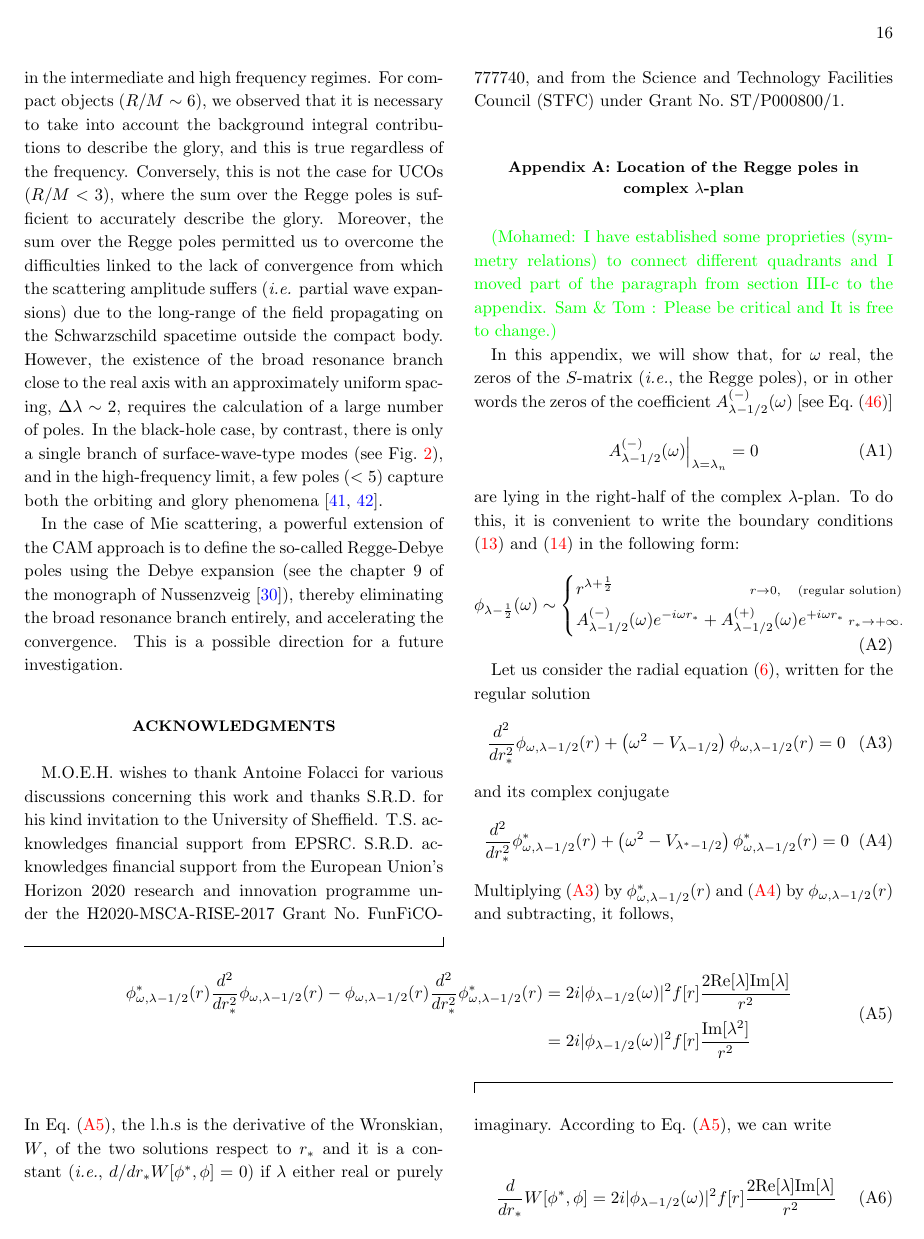
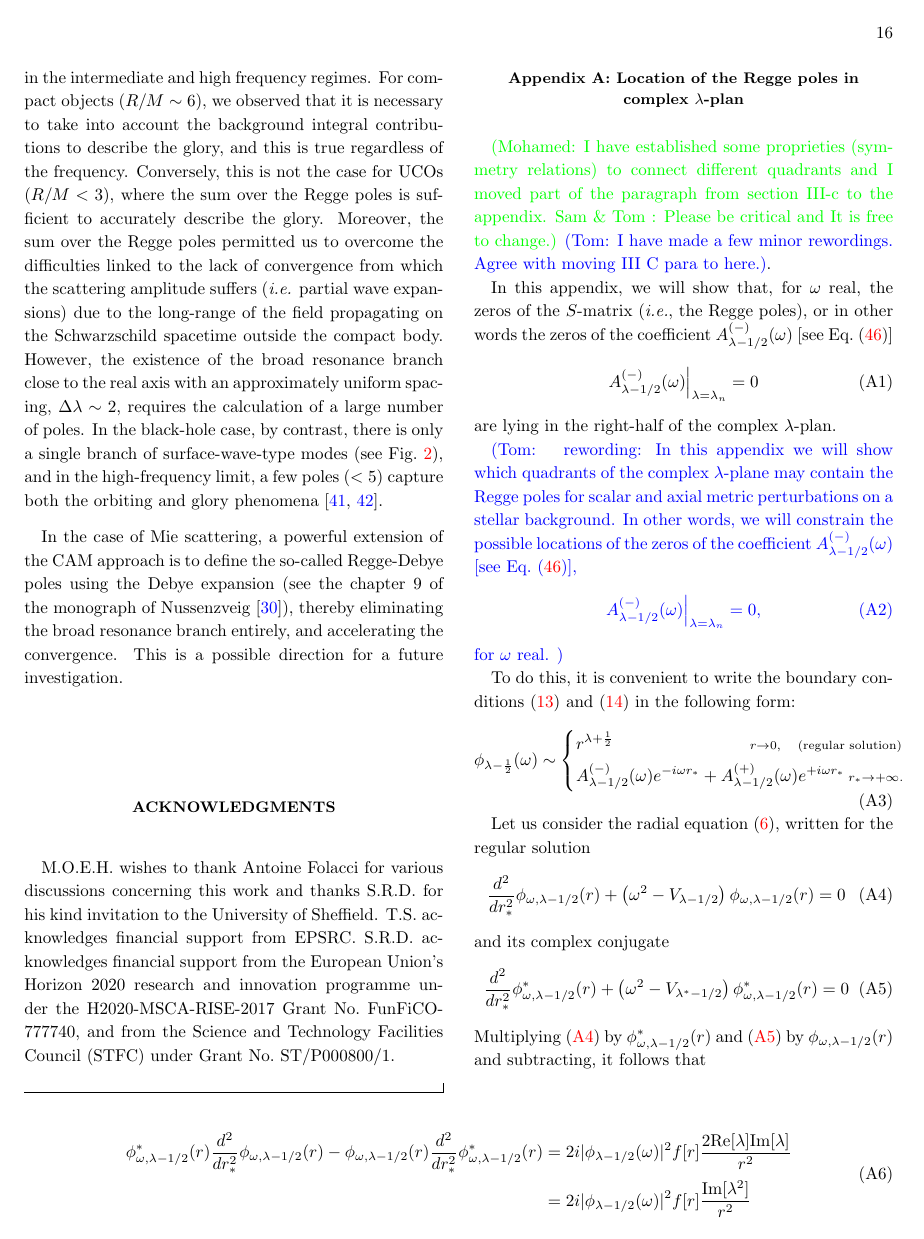
Before and after one commit to srd24/RainbowCAM, a LaTeX paper (rainbowCAM.tex): page 16 of 19. Compiled offline with pdfLaTeX.

Commit message:
some minor changes to appendix

```diff
--- a/rainbowCAM.tex
+++ b/rainbowCAM.tex
@@ -1011,13 +1011,23 @@ invitation to the University of Sheffield. T.S.~acknowledges financial support f
 \label{appen}
 
 \moh{I have established some proprieties (symmetry relations) to connect different quadrants and I moved part of the paragraph from section III-c to the appendix.  Sam \& Tom : Please be critical and It is free to change.}
+\tom{I have made a few minor rewordings. Agree with moving III C para to here.}.
 
 In this appendix, we will show that, for $\omega$ real, the zeros of the $S$-matrix (\textit{i.e.}, the Regge poles), or in other words
 the zeros of the coefficient $A^{(-)}_{\lambda-1/2} (\omega)$ [see Eq.~\eqref{Matrix_S_CAM}]
 \begin{equation}\label{zeros_Am}
    A^{(-)}_{\lambda-1/2} (\omega)\Big{|}_{\lambda =\lambda_n} = 0
 \end{equation}
-are lying in the right-half of the complex $\lambda$-plan. To do this, it is convenient to write the boundary conditions \eqref{bc_1_in} and \eqref{bc_2_in} in the following form:
+are lying in the right-half of the complex $\lambda$-plan.
+
+\tom{ rewording: In this appendix we will show which quadrants of the complex $\lambda$-plane may contain the Regge poles for scalar and axial metric perturbations on a stellar background. In other words, we will constrain the possible locations of the zeros of the coefficient $A^{(-)}_{\lambda-1/2} (\omega)$ [see Eq.~\eqref{Matrix_S_CAM}],
+\begin{equation}\label{zeros_Am}
+   A^{(-)}_{\lambda-1/2} (\omega)\Big{|}_{\lambda =\lambda_n} = 0,
+\end{equation}
+for $\omega$ real.
+}
+
+To do this, it is convenient to write the boundary conditions \eqref{bc_1_in} and \eqref{bc_2_in} in the following form:
 \begin{equation}
 \label{bc_CAM}
 \phi_{\lambda-\frac{1}{2}}(\omega) \sim
@@ -1037,7 +1047,7 @@ and its complex conjugate
  \begin{equation}\label{Wave_equation_reg_conjugate}
    \frac{d^2}{dr_*^2}\phi^*_{\omega,\lambda-1/2}(r)+ \left(\omega^2 -V_{\lambda^*-1/2}\right)\phi^*_{\omega,{\lambda-1/2}}(r) =0
  \end{equation}
-Multiplying \eqref{Wave_equation_reg} by $\phi^*_{\omega,\lambda-1/2}(r)$ and \eqref{Wave_equation_reg_conjugate} by $\phi_{\omega,\lambda-1/2}(r)$ and subtracting, it follows,
+Multiplying \eqref{Wave_equation_reg} by $\phi^*_{\omega,\lambda-1/2}(r)$ and \eqref{Wave_equation_reg_conjugate} by $\phi_{\omega,\lambda-1/2}(r)$ and subtracting, it follows that
 \begin{widetext}
 \begin{equation}\label{Derivative_Wronskian}
 \begin{aligned}
@@ -1046,6 +1056,5 @@ Multiplying \eqref{Wave_equation_reg} by $\phi^*_{\omega,\lambda-1/2}(r)$ and \e
  \end{aligned}
 \end{equation}
 \end{widetext}
-In Eq.~\eqref{Derivative_Wronskian}, the l.h.s is the derivative of the Wronskian, $W$, of the two solutions respect to $r_*$ and it is a constant (\textit{i.e.}, $d/dr_* W[\phi^*,\phi] = 0$) if $\lambda$ either real or purely imaginary. According to Eq.~\eqref{Derivative_Wronskian}, we can write
+The LHS of Eq.~\eqref{Derivative_Wronskian} is the derivative of the Wronskian, $W$, of the two solutions with respect to $r_*$ and it is a constant (\textit{i.e.}, $d/dr_* W[\phi^*,\phi] = 0$) if $\lambda$ either real or purely imaginary. According to Eq.~\eqref{Derivative_Wronskian}, we can write
 \begin{equation}\label{Derivative_Wronskian_bis}
-\frac{d}{dr_*}W[\phi^*,\phi]= 2i|\phi_{\lambda-1/2}(\omega)|^2 f[r]\frac{2\text{Re}[\lambda]\text{Im}[\lambda]}{r^2}
```
Also changed, not shown: rainbowCAM.tex (15 more changed lines).
